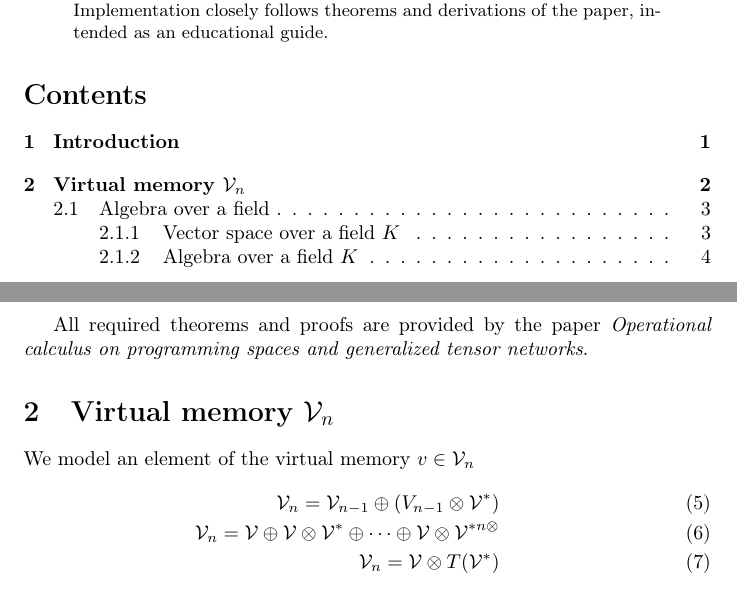
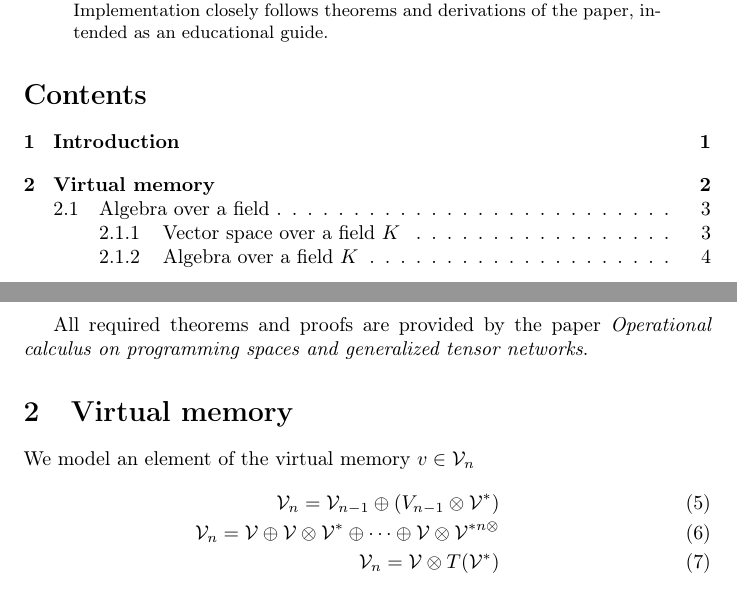
Before and after one commit to ZigaSajovic/dCpp, a LaTeX paper (paper/dC++.tex): two parts of pages 1 and 2 of 9, joined at a grey line, cut so that both start at the same text. Compiled offline with pdfLaTeX.

```diff
--- a/paper/dC++.tex
+++ b/paper/dC++.tex
@@ -55,6 +55,7 @@
 \newtheorem{corollary}{Corollary}[section]
 \newtheorem{proposition}{Proposition}[section]
 
+\usepackage[hidelinks]{hyperref}
 
 \title{$\DD^n\CC$}
 \author{Žiga Sajovic}
@@ -92,7 +93,7 @@
 
 All required theorems and proofs are provided by the paper \emph{Operational calculus on programming spaces and generalized tensor networks}.
 
-\section{Virtual memory $\VV_n$}
+\section{Virtual memory}
 
 We model an element of the virtual memory $v\in\VV_n$
 \begin{eqnarray}
```
